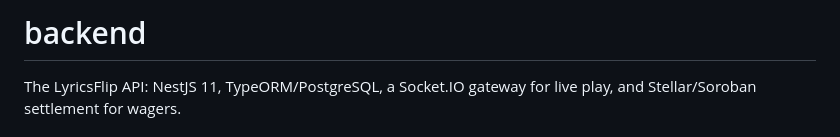
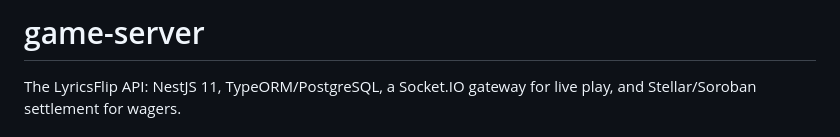
Before and after one commit to Stellar-songifi/lyricsflip-toolkit, a Markdown page: apps/game-server/README.md, the part around the change. Drawn GitHub-style.

Commit message:
Rename game-server README heading

```diff
--- a/apps/game-server/README.md
+++ b/apps/game-server/README.md
@@ -1,4 +1,4 @@
-# backend
+# game-server
 
 The LyricsFlip API: NestJS 11, TypeORM/PostgreSQL, a Socket.IO gateway for live play, and Stellar/Soroban settlement for wagers.
 
```
